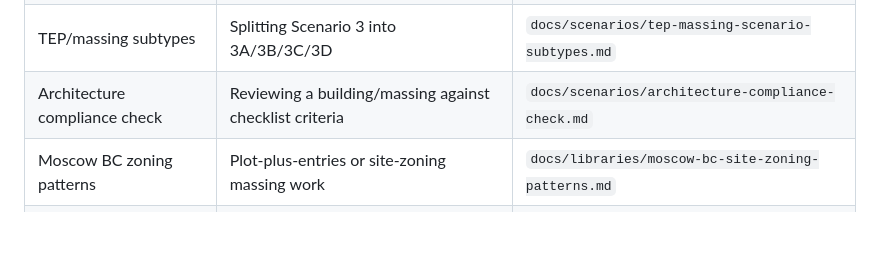
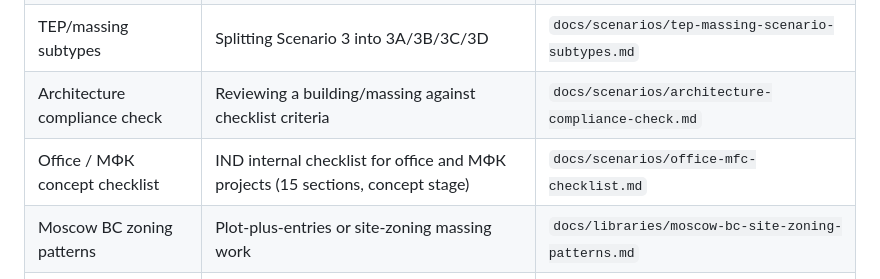
Before and after one commit to DariyXYZ/ai-geometry-workflows, a Markdown page: docs/library-index.md, the part around the change. Rendered like a GitHub page; blank space fills up the shorter version.

```diff
--- a/docs/library-index.md
+++ b/docs/library-index.md
@@ -12,6 +12,7 @@ ideas, and tools without rereading every document.
 | Reference modeling gates | Building from references, plans, photos, underlays | `docs/scenarios/reference-modeling-gates.md` |
 | TEP/massing subtypes | Splitting Scenario 3 into 3A/3B/3C/3D | `docs/scenarios/tep-massing-scenario-subtypes.md` |
 | Architecture compliance check | Reviewing a building/massing against checklist criteria | `docs/scenarios/architecture-compliance-check.md` |
+| Office / MФК concept checklist | IND internal checklist for office and МФК projects (15 sections, concept stage) | `docs/scenarios/office-mfc-checklist.md` |
 | Moscow BC zoning patterns | Plot-plus-entries or site-zoning massing work | `docs/libraries/moscow-bc-site-zoning-patterns.md` |
 | Development direction matrix | Choosing which external repo ideas fit which vector | `docs/research/development-directions-repo-fit.md` |
 
```
Also changed, not shown: docs/scenarios/office-mfc-checklist.md (added, +178 -0 lines).
